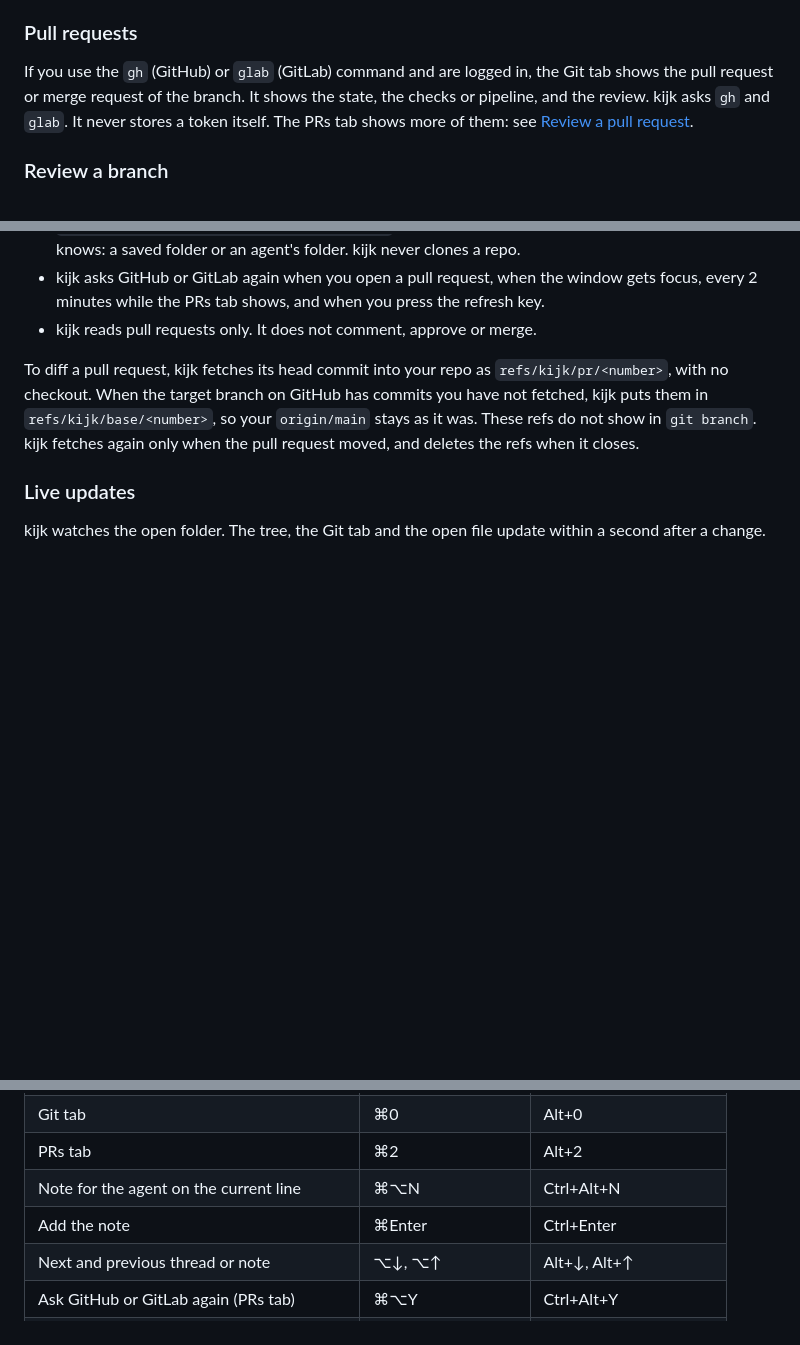
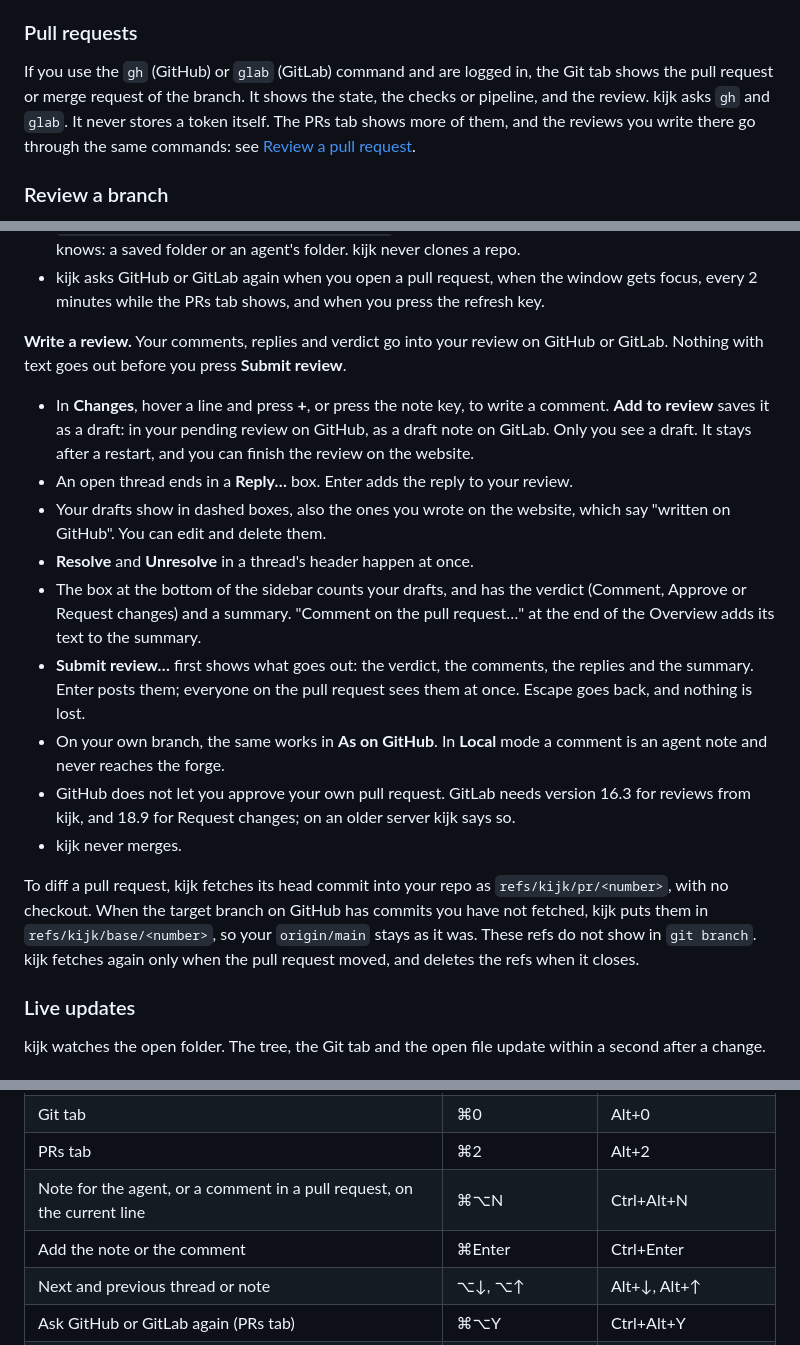
Before and after one commit to kijk-dev/kijk, a Markdown page: README.md, 3 parts joined by grey strips. GitHub-like rendering; blank space fills up the shorter version.

Commit message:
Say in the README how to write a review
The part on reviewing a pull request now says how comments, replies,
resolves and the verdict reach the forge, that nothing with text goes
out before Submit review, what the check shows, and which GitLab
versions kijk needs. The keys table says the note key also starts a
comment, and the layout notes name the new drafts.js.

```diff
--- a/README.md
+++ b/README.md
@@ -94,7 +94,7 @@ kijk ~/code/api ~/notes
 ### Pull requests
 
 If you use the `gh` (GitHub) or `glab` (GitLab) command and are logged in, the Git tab shows the pull request or merge request of the branch. It shows the state, the checks or pipeline, and the review.
-kijk asks `gh` and `glab`. It never stores a token itself. The PRs tab shows more of them: see [Review a pull request](#review-a-pull-request).
+kijk asks `gh` and `glab`. It never stores a token itself. The PRs tab shows more of them, and the reviews you write there go through the same commands: see [Review a pull request](#review-a-pull-request).
 
 ### Review a branch
 
@@ -144,7 +144,28 @@ icon counts the pull requests that wait for your review.
   that kijk knows: a saved folder or an agent's folder. kijk never clones a repo.
 - kijk asks GitHub or GitLab again when you open a pull request, when the window gets focus,
   every 2 minutes while the PRs tab shows, and when you press the refresh key.
-- kijk reads pull requests only. It does not comment, approve or merge.
+
+**Write a review.** Your comments, replies and verdict go into your review on GitHub or GitLab.
+Nothing with text goes out before you press **Submit review**.
+
+- In **Changes**, hover a line and press **+**, or press the note key, to write a comment. **Add to
+  review** saves it as a draft: in your pending review on GitHub, as a draft note on GitLab. Only
+  you see a draft. It stays after a restart, and you can finish the review on the website.
+- An open thread ends in a **Reply…** box. Enter adds the reply to your review.
+- Your drafts show in dashed boxes, also the ones you wrote on the website, which say "written on
+  GitHub". You can edit and delete them.
+- **Resolve** and **Unresolve** in a thread's header happen at once.
+- The box at the bottom of the sidebar counts your drafts, and has the verdict (Comment, Approve or
+  Request changes) and a summary. "Comment on the pull request…" at the end of the Overview adds
+  its text to the summary.
+- **Submit review…** first shows what goes out: the verdict, the comments, the replies and the
+  summary. Enter posts them; everyone on the pull request sees them at once. Escape goes back, and
+  nothing is lost.
+- On your own branch, the same works in **As on GitHub**. In **Local** mode a comment is an agent
+  note and never reaches the forge.
+- GitHub does not let you approve your own pull request. GitLab needs version 16.3 for reviews from
+  kijk, and 18.9 for Request changes; on an older server kijk says so.
+- kijk never merges.
 
 To diff a pull request, kijk fetches its head commit into your repo as `refs/kijk/pr/<number>`,
 with no checkout. When the target branch on GitHub has commits you have not fetched, kijk puts
@@ -180,8 +201,8 @@ kijk uses the IntelliJ default keys.
 | Files tab | ⌘1 | Alt+1 |
 | Git tab | ⌘0 | Alt+0 |
 | PRs tab | ⌘2 | Alt+2 |
-| Note for the agent on the current line | ⌘⌥N | Ctrl+Alt+N |
-| Add the note | ⌘Enter | Ctrl+Enter |
+| Note for the agent, or a comment in a pull request, on the current line | ⌘⌥N | Ctrl+Alt+N |
+| Add the note or the comment | ⌘Enter | Ctrl+Enter |
 | Next and previous thread or note | ⌥↓, ⌥↑ | Alt+↓, Alt+↑ |
 | Ask GitHub or GitLab again (PRs tab) | ⌘⌥Y | Ctrl+Alt+Y |
 | Back to the list of pull requests | ⌥← | Alt+← |
```
Also changed, not shown: other parts of README.md (+2 -0 lines), AGENTS.md (+6 -5 lines).
